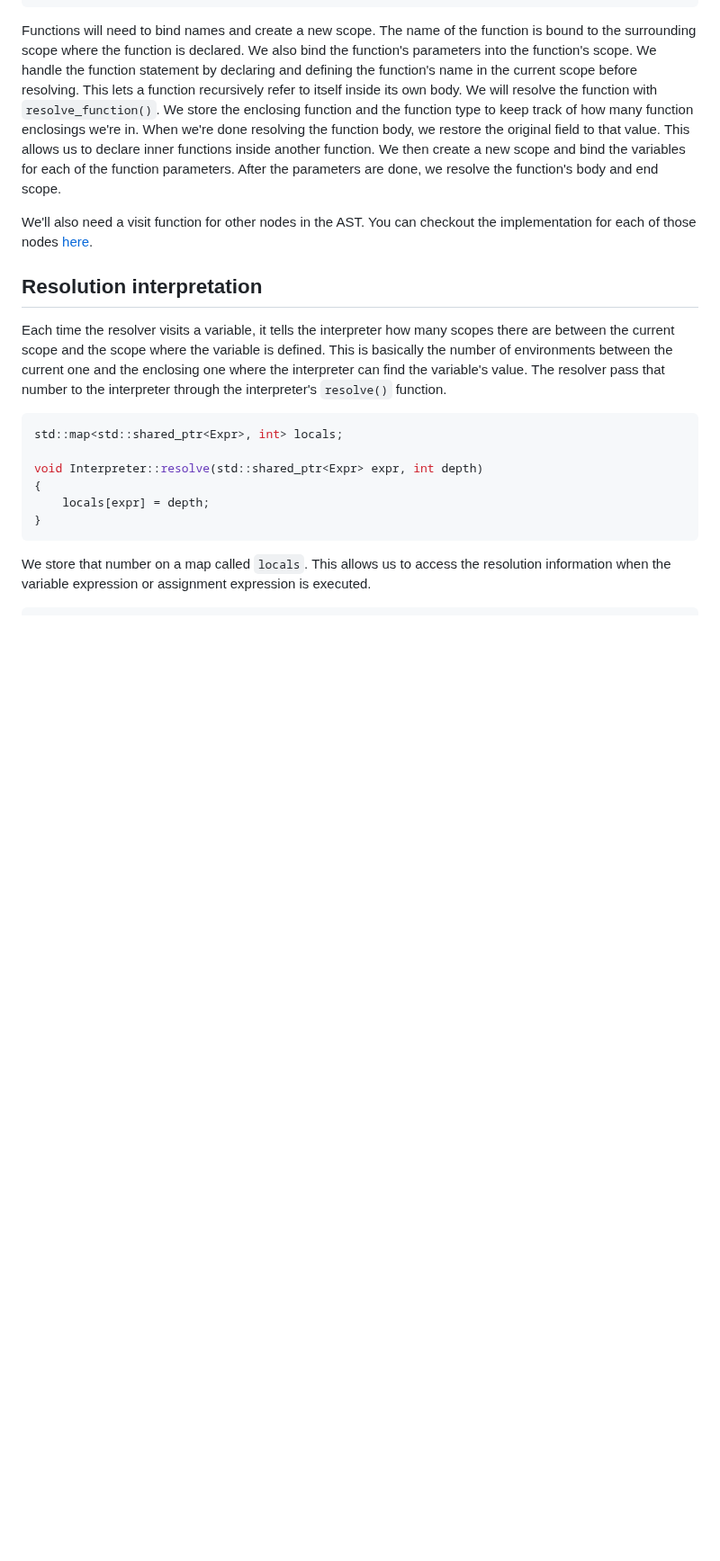
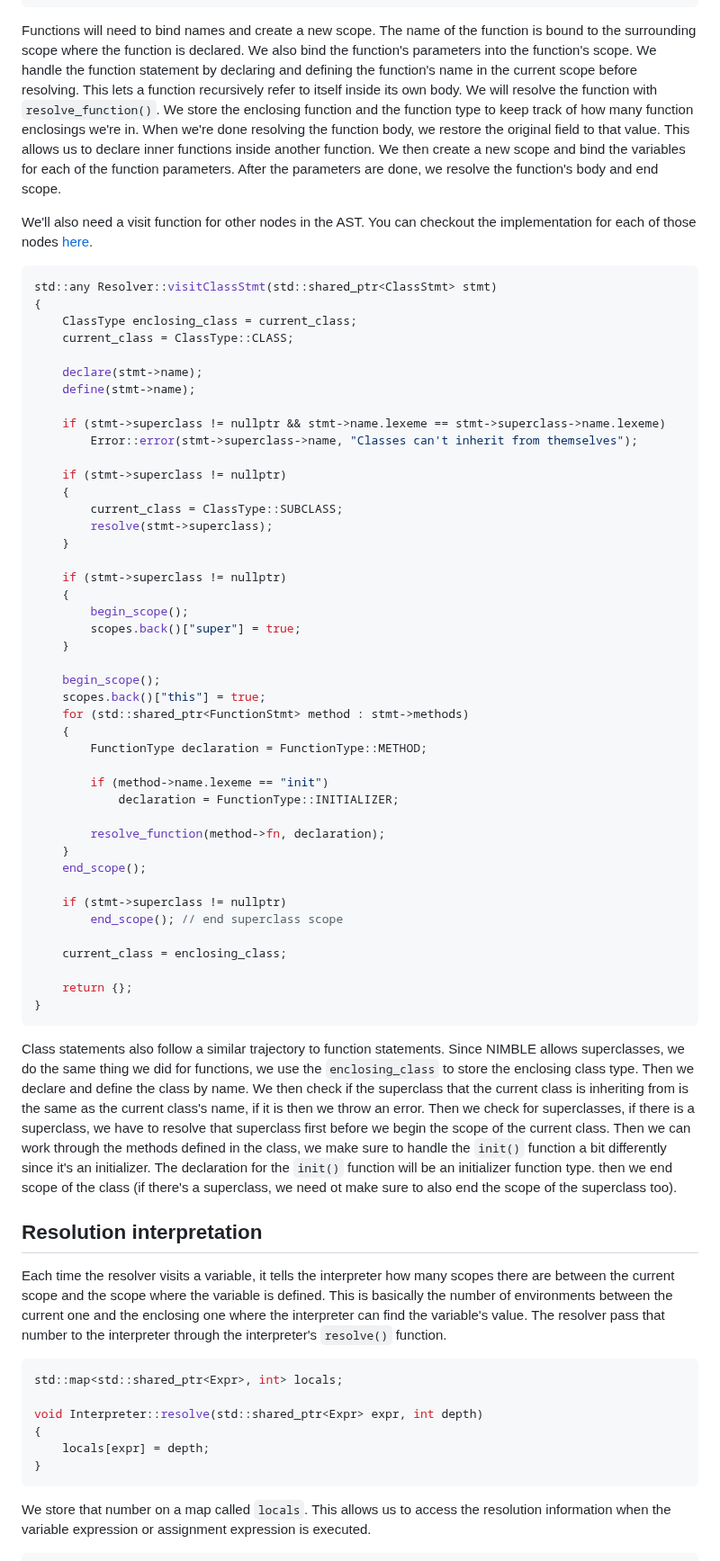
Before and after one commit to namberino/nimble, a Markdown page: doc/resolver.md, the part around the change. Shown at 90% size. Rendered like a GitHub page; blank space fills up the shorter version.

````diff
--- a/doc/resolver.md
+++ b/doc/resolver.md
@@ -226,6 +226,54 @@ Functions will need to bind names and create a new scope. The name of the functi
 
 We'll also need a visit function for other nodes in the AST. You can checkout the implementation for each of those nodes [here](../src/resolver.cpp).
 
+```cpp
+std::any Resolver::visitClassStmt(std::shared_ptr<ClassStmt> stmt)
+{
+    ClassType enclosing_class = current_class;
+    current_class = ClassType::CLASS;
+
+    declare(stmt->name);
+    define(stmt->name);
+
+    if (stmt->superclass != nullptr && stmt->name.lexeme == stmt->superclass->name.lexeme)
+        Error::error(stmt->superclass->name, "Classes can't inherit from themselves");
+
+    if (stmt->superclass != nullptr)
+    {
+        current_class = ClassType::SUBCLASS;
+        resolve(stmt->superclass);
+    }
+
+    if (stmt->superclass != nullptr)
+    {
+        begin_scope();
+        scopes.back()["super"] = true;
+    }
+
+    begin_scope();
+    scopes.back()["this"] = true;
+    for (std::shared_ptr<FunctionStmt> method : stmt->methods)
+    {
+        FunctionType declaration = FunctionType::METHOD;
+
+        if (method->name.lexeme == "init")
+            declaration = FunctionType::INITIALIZER;
+
+        resolve_function(method->fn, declaration);
+    }
+    end_scope();
+
+    if (stmt->superclass != nullptr)
+        end_scope(); // end superclass scope
+
+    current_class = enclosing_class;
+
+    return {};
+}
+```
+
+Class statements also follow a similar trajectory to function statements. Since NIMBLE allows superclasses, we do the same thing we did for functions, we use the `enclosing_class` to store the enclosing class type. Then we declare and define the class by name. We then check if the superclass that the current class is inheriting from is the same as the current class's name, if it is then we throw an error. Then we check for superclasses, if there is a superclass, we have to resolve that superclass first before we begin the scope of the current class. Then we can work through the methods defined in the class, we make sure to handle the `init()` function a bit differently since it's an initializer. The declaration for the `init()` function will be an initializer function type. then we end scope of the class (if there's a superclass, we need ot make sure to also end the scope of the superclass too).
+
 ## Resolution interpretation
 
 Each time the resolver visits a variable, it tells the interpreter how many scopes there are between the current scope and the scope where the variable is defined. This is basically  the number of environments between the current one and the enclosing one where the interpreter can find the variable's value. The resolver pass that number to the interpreter through the interpreter's `resolve()` function.
````
Also changed, not shown: doc/oop.md (added, +93 -0 lines).
